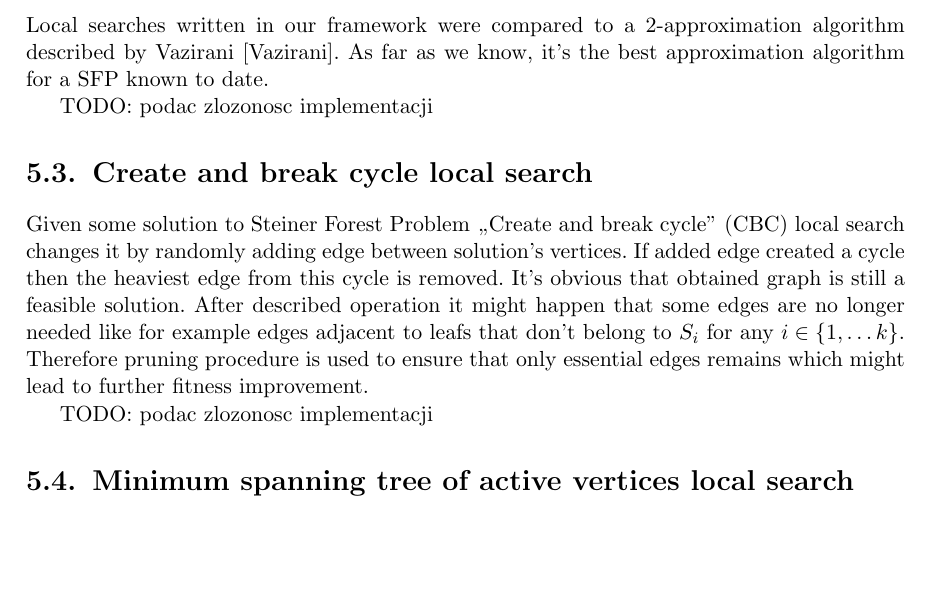
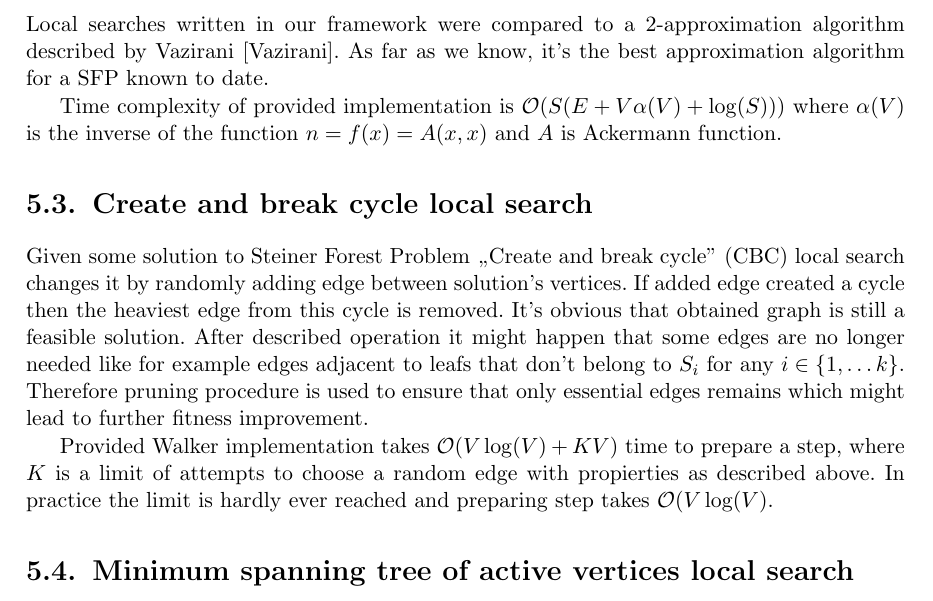
Before and after one commit to paal-prime/paal-bs, a LaTeX thesis (paper/paal.tex, which reads paper/steiner.tex): part of page 31 of 47, cut so that both start at the same text, the shorter picture padded with empty space. Compiled offline with pdfLaTeX.

Commit message:
SF chapter - algorithms complexities.

```diff
--- a/paper/steiner.tex
+++ b/paper/steiner.tex
@@ -8,12 +8,12 @@ For $k = 1$ the problem is known as Steiner Tree Problem (STP).
 \section{Primal-Dual Method algorithm}
 Local searches written in our framework were compared to a 2-approximation algorithm described by Vazirani [Vazirani]. As far as we know, it's the best approximation algorithm for a SFP known to date.
 
-TODO: podac zlozonosc implementacji
+Time complexity of provided implementation is $\Oh(S(E + V\alpha(V) + \log(S)))$ where $\alpha(V)$ is the inverse of the function $n = f(x) = A(x, x)$ and $A$ is Ackermann function.
 
 \section{Create and break cycle local search}
 Given some solution to Steiner Forest Problem ,,Create and break cycle'' (CBC) local search changes it by randomly adding edge between solution's vertices. If added edge created a cycle then the heaviest edge from this cycle is removed. It's obvious that obtained graph is still a feasible solution. After described operation it might happen that some edges are no longer needed like for example edges adjacent to leafs that don't belong to $S_i$ for any $i \in \{1, \dots k\}$. Therefore pruning procedure is used to ensure that only essential edges remains which might lead to further fitness improvement.
 
-TODO: podac zlozonosc implementacji
+Provided Walker implementation takes $\Oh(V\log(V) + KV)$ time to prepare a step, where $K$ is a limit of attempts to choose a random edge with propierties as described above. In practice the limit is hardly ever reached and preparing step takes $\Oh(V\log(V)$.
 
 \section{Minimum spanning tree of active vertices local search}
 ,,MST of active vertices'' (MSTAV) local search starts with some feasible solution of SFP. At each step a new solution is created by computing a pruned minimum spanning tree of $G'$ which is a subgraph of $G$ induced by some set of vertices $V'$ called active vertices. $V'$ is obtained from vertices belonging to the previous solution after randomly applying one of the following operations:
```
Also changed, not shown: paper/steiner.tex (2 more changed lines), 1 other file.
